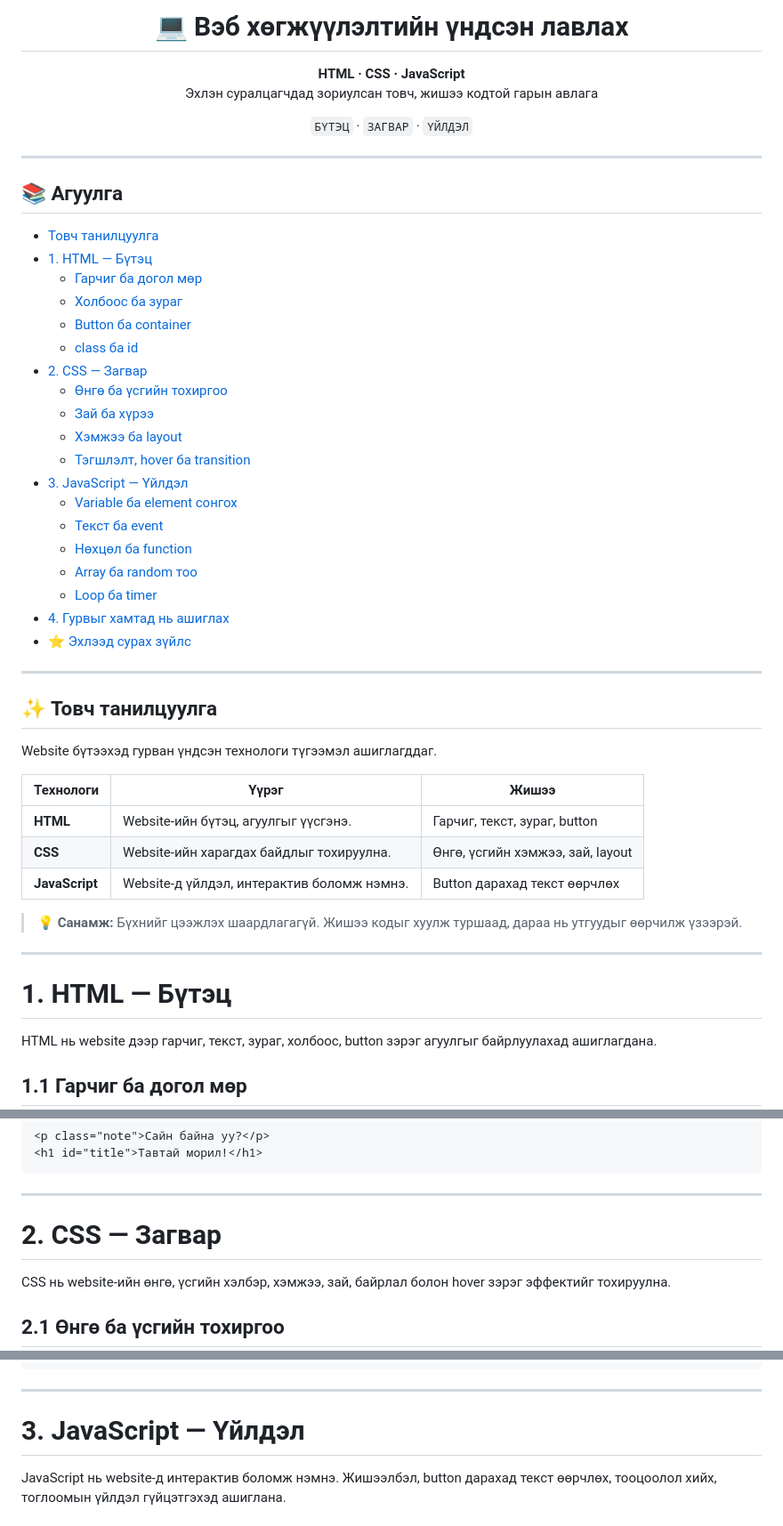
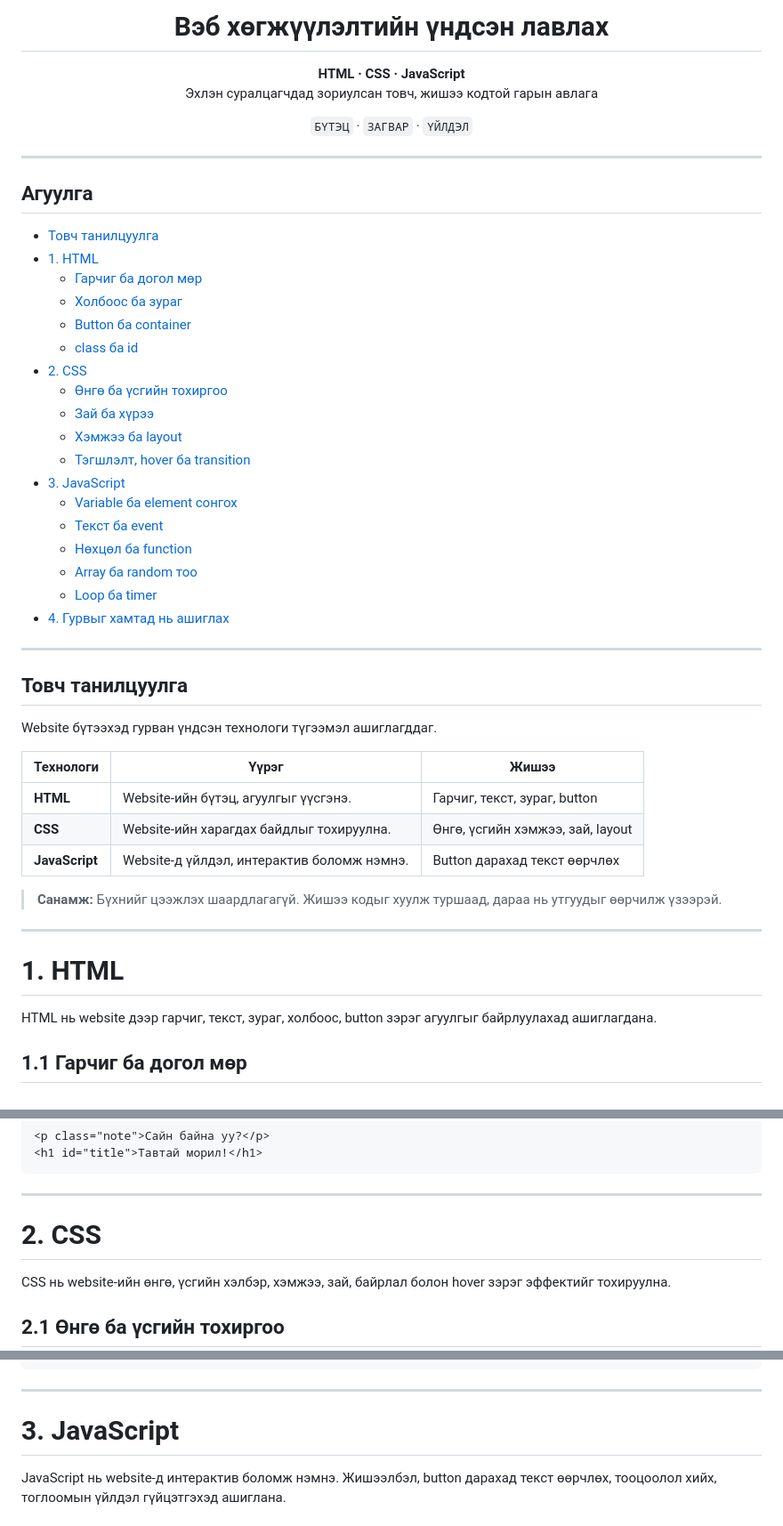
Before and after one commit to bariunn01-hue/Club-Files, a Markdown page: README.md, 3 parts joined by grey strips. Shown at 89% size. Drawn GitHub-style.

```diff
--- a/README.md
+++ b/README.md
@@ -1,4 +1,4 @@
-<h1 align="center">💻 Вэб хөгжүүлэлтийн үндсэн лавлах</h1>
+<h1 align="center">Вэб хөгжүүлэлтийн үндсэн лавлах</h1>
 
 <p align="center"><strong>HTML · CSS · JavaScript</strong><br>
 Эхлэн суралцагчдад зориулсан товч, жишээ кодтой гарын авлага</p>
@@ -7,31 +7,30 @@
 
 ---
 
-## 📚 Агуулга
+## Агуулга
 
 - [Товч танилцуулга](#-товч-танилцуулга)
-- [1. HTML — Бүтэц](#1-html--бүтэц)
+- [1. HTML](#1-html--бүтэц)
   - [Гарчиг ба догол мөр](#11-гарчиг-ба-догол-мөр)
   - [Холбоос ба зураг](#12-холбоос-ба-зураг)
   - [Button ба container](#13-button-ба-container)
   - [class ба id](#14-class-ба-id)
-- [2. CSS — Загвар](#2-css--загвар)
+- [2. CSS](#2-css--загвар)
   - [Өнгө ба үсгийн тохиргоо](#21-өнгө-ба-үсгийн-тохиргоо)
   - [Зай ба хүрээ](#22-зай-ба-хүрээ)
   - [Хэмжээ ба layout](#23-хэмжээ-ба-layout)
   - [Тэгшлэлт, hover ба transition](#24-тэгшлэлт-hover-ба-transition)
-- [3. JavaScript — Үйлдэл](#3-javascript--үйлдэл)
+- [3. JavaScript](#3-javascript--үйлдэл)
   - [Variable ба element сонгох](#31-variable-ба-element-сонгох)
   - [Текст ба event](#32-текст-ба-event)
   - [Нөхцөл ба function](#33-нөхцөл-ба-function)
   - [Array ба random тоо](#34-array-ба-random-тоо)
   - [Loop ба timer](#35-loop-ба-timer)
 - [4. Гурвыг хамтад нь ашиглах](#4-гурвыг-хамтад-нь-ашиглах)
-- [⭐ Эхлээд сурах зүйлс](#-эхлээд-сурах-зүйлс)
 
 ---
 
-## ✨ Товч танилцуулга
+## Товч танилцуулга
 
 Website бүтээхэд гурван үндсэн технологи түгээмэл ашиглагддаг.
 
@@ -41,11 +40,11 @@ Website бүтээхэд гурван үндсэн технологи түгээ
 | **CSS** | Website-ийн харагдах байдлыг тохируулна. | Өнгө, үсгийн хэмжээ, зай, layout |
 | **JavaScript** | Website-д үйлдэл, интерактив боломж нэмнэ. | Button дарахад текст өөрчлөх |
 
-> 💡 **Санамж:** Бүхнийг цээжлэх шаардлагагүй. Жишээ кодыг хуулж туршаад, дараа нь утгуудыг өөрчилж үзээрэй.
+> **Санамж:** Бүхнийг цээжлэх шаардлагагүй. Жишээ кодыг хуулж туршаад, дараа нь утгуудыг өөрчилж үзээрэй.
 
 ---
 
-# 1. HTML — Бүтэц
+# 1. HTML
 
 HTML нь website дээр гарчиг, текст, зураг, холбоос, button зэрэг агуулгыг байрлуулахад ашиглагдана.
 
@@ -121,7 +120,7 @@ HTML element-д нэр өгч, тэдгээрийг CSS-ээр загварчл
 
 ---
 
-# 2. CSS — Загвар
+# 2. CSS
 
 CSS нь website-ийн өнгө, үсгийн хэлбэр, хэмжээ, зай, байрлал болон hover зэрэг эффектийг тохируулна.
 
@@ -226,7 +225,7 @@ button {
 
 ---
 
-# 3. JavaScript — Үйлдэл
+# 3. JavaScript
 
 JavaScript нь website-д интерактив боломж нэмнэ. Жишээлбэл, button дарахад текст өөрчлөх, тооцоолол хийх, тоглоомын үйлдэл гүйцэтгэхэд ашиглана.
 
```
Also changed, not shown: other parts of README.md (+1 -28 lines).
